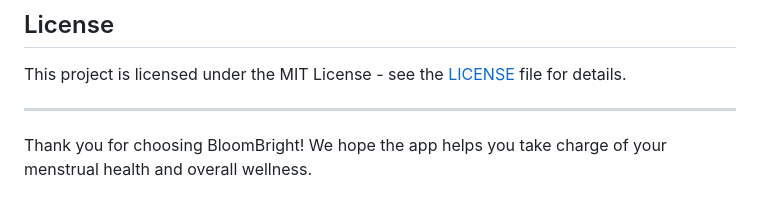
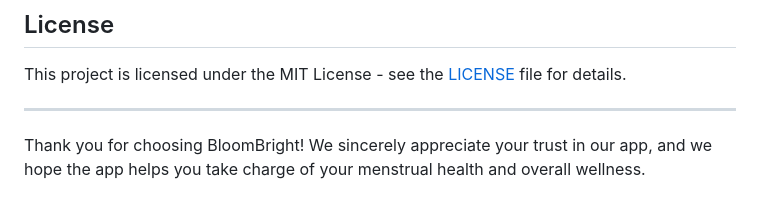
Before and after one commit to Chaitanyaputhran/Bloombright, a Markdown page: README.md, the part around the change. Drawn GitHub-style.

```diff
--- a/README.md
+++ b/README.md
@@ -70,4 +70,4 @@ This project is licensed under the MIT License - see the [LICENSE](LICENSE) file
 
 ---
 
-Thank you for choosing BloomBright! We hope the app helps you take charge of your menstrual health and overall wellness.
+Thank you for choosing BloomBright! We sincerely appreciate your trust in our app, and we  hope the app helps you take charge of your menstrual health and overall wellness.
```
